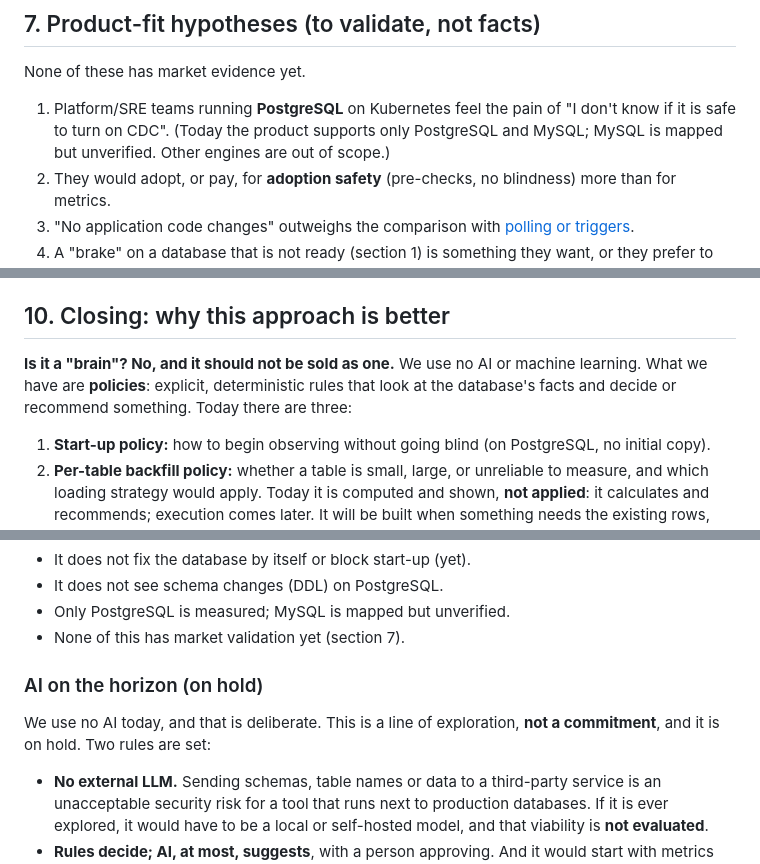
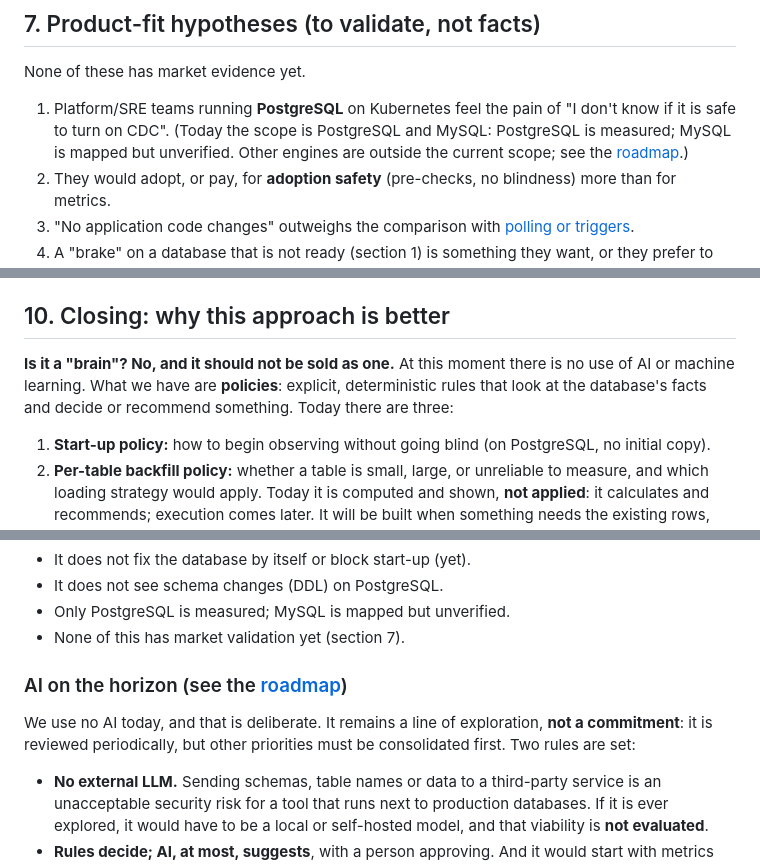
Before and after one commit to mercadoalex/db-sensor-operator, a Markdown page: docs/overview/stakeholder-brief.md, 3 parts joined by grey strips. GitHub-like rendering.

```diff
--- a/docs/overview/stakeholder-brief.md
+++ b/docs/overview/stakeholder-brief.md
@@ -159,7 +159,7 @@ Limits worth saying out loud rather than hiding:
 
 None of these has market evidence yet.
 
-1. Platform/SRE teams running **PostgreSQL** on Kubernetes feel the pain of "I don't know if it is safe to turn on CDC". (Today the product supports only PostgreSQL and MySQL; MySQL is mapped but unverified. Other engines are out of scope.)
+1. Platform/SRE teams running **PostgreSQL** on Kubernetes feel the pain of "I don't know if it is safe to turn on CDC". (Today the scope is PostgreSQL and MySQL: PostgreSQL is measured; MySQL is mapped but unverified. Other engines are outside the current scope; see the [roadmap](../../ROADMAP.md).)
 2. They would adopt, or pay, for **adoption safety** (pre-checks, no blindness) more than for metrics.
 3. "No application code changes" outweighs the comparison with [polling or triggers](#11-glossary).
 4. A "brake" on a database that is not ready (section 1) is something they want, or they prefer to just be notified.
@@ -229,7 +229,7 @@ Technical detail and decisions: `docs/adr/ADR-014-snapshot-policy-layer.md` · p
 
 ## 10. Closing: why this approach is better
 
-**Is it a "brain"? No, and it should not be sold as one.** We use no AI or machine learning. What we have are **policies**: explicit, deterministic rules that look at the database's facts and decide or recommend something. Today there are three:
+**Is it a "brain"? No, and it should not be sold as one.** At this moment there is no use of AI or machine learning. What we have are **policies**: explicit, deterministic rules that look at the database's facts and decide or recommend something. Today there are three:
 
 1. **Start-up policy:** how to begin observing without going blind (on PostgreSQL, no initial copy).
 2. **Per-table backfill policy:** whether a table is small, large, or unreliable to measure, and which loading strategy would apply. Today it is computed and shown, **not applied**: it calculates and recommends; execution comes later. It will be built when something needs the existing rows, when the Kafka transport is wired, or when a user asks for it.
@@ -254,9 +254,9 @@ Being rules rather than a black box is an **advantage**, not a limitation: every
 - Only PostgreSQL is measured; MySQL is mapped but unverified.
 - None of this has market validation yet (section 7).
 
-### AI on the horizon (on hold)
+### AI on the horizon (see the [roadmap](../../ROADMAP.md))
 
-We use no AI today, and that is deliberate. This is a line of exploration, **not a commitment**, and it is on hold. Two rules are set:
+We use no AI today, and that is deliberate. It remains a line of exploration, **not a commitment**: it is reviewed periodically, but other priorities must be consolidated first. Two rules are set:
 
 - **No external LLM.** Sending schemas, table names or data to a third-party service is an unacceptable security risk for a tool that runs next to production databases. If it is ever explored, it would have to be a local or self-hosted model, and that viability is **not evaluated**.
 - **Rules decide; AI, at most, suggests**, with a person approving. And it would start with metrics only, with no rows or sensitive data.
```
Also changed, not shown: ROADMAP.md (+1 -1 lines), docs/overview/stakeholder-brief_spanish.md (+4 -4 lines).
